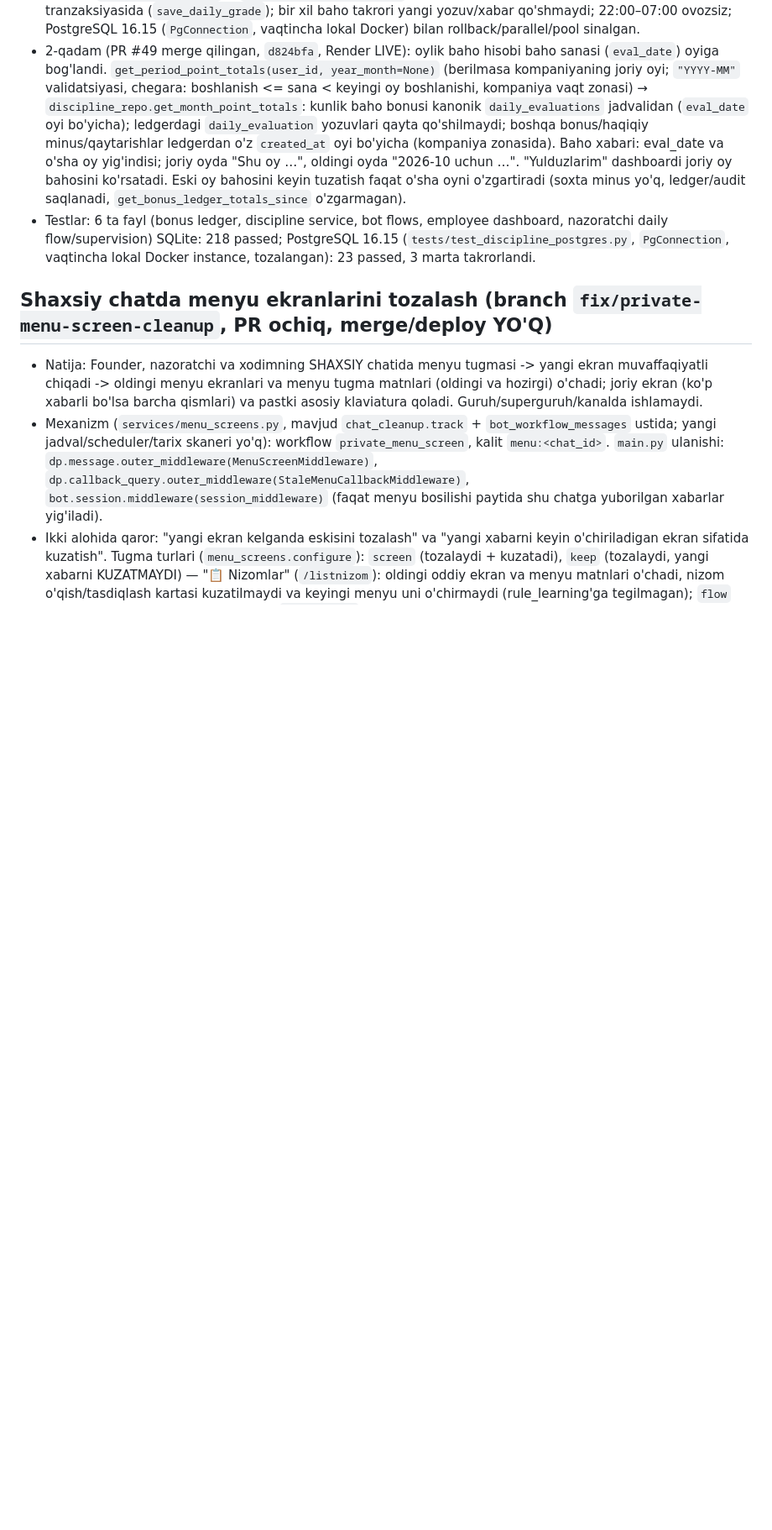
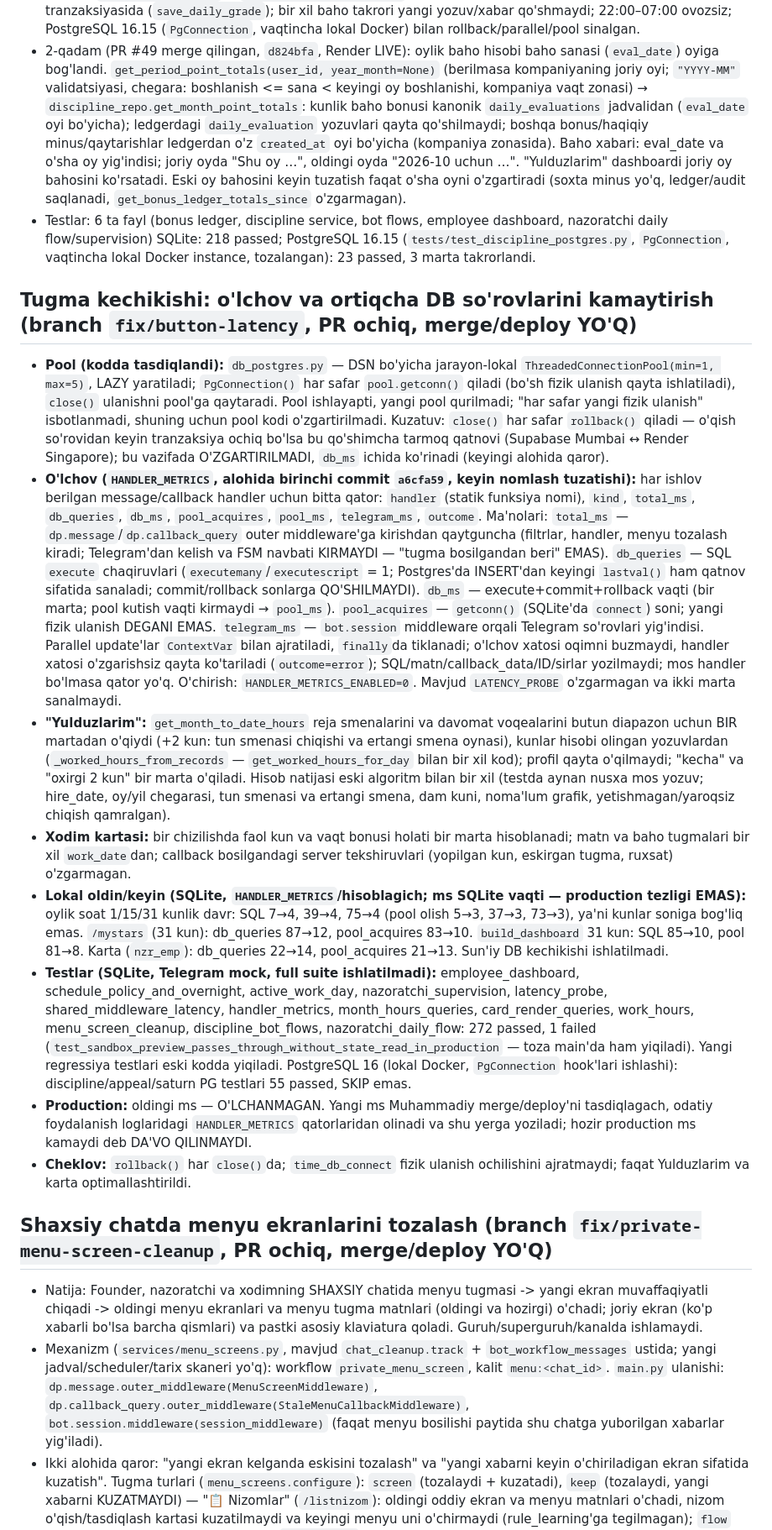
Before and after one commit to 5700586-debug/Fokus-ai, a Markdown page: FOKUS_AI_STATE.md, the part around the change. Shown at 84% size. GitHub-like rendering; blank space fills up the shorter version.

Commit message:
docs: state for button latency measurement and query reduction
Co-Authored-By: Claude Sonnet 5.5 <noreply@anthropic.com>

```diff
--- a/FOKUS_AI_STATE.md
+++ b/FOKUS_AI_STATE.md
@@ -56,6 +56,17 @@ Bu fayl faqat tekshirilgan faktlarni saqlaydi. Qarorlar, g'oyalar va qoidalar
 - PR #48 (merge qilingan, `dd0c492`): baho qo'yilgan zahoti xodimga shaxsiy xabar; `bos:grade` va `nzr_grade` ikkalasi `record_daily_grade` → `notify_employee_of_grade`; baho, tarix, bonus balansi va ledger bitta DB tranzaksiyasida (`save_daily_grade`); bir xil baho takrori yangi yozuv/xabar qo'shmaydi; 22:00–07:00 ovozsiz; PostgreSQL 16.15 (`PgConnection`, vaqtincha lokal Docker) bilan rollback/parallel/pool sinalgan.
 - 2-qadam (PR #49 merge qilingan, `d824bfa`, Render LIVE): oylik baho hisobi baho sanasi (`eval_date`) oyiga bog'landi. `get_period_point_totals(user_id, year_month=None)` (berilmasa kompaniyaning joriy oyi; `"YYYY-MM"` validatsiyasi, chegara: boshlanish <= sana < keyingi oy boshlanishi, kompaniya vaqt zonasi) → `discipline_repo.get_month_point_totals`: kunlik baho bonusi kanonik `daily_evaluations` jadvalidan (`eval_date` oyi bo'yicha); ledgerdagi `daily_evaluation` yozuvlari qayta qo'shilmaydi; boshqa bonus/haqiqiy minus/qaytarishlar ledgerdan o'z `created_at` oyi bo'yicha (kompaniya zonasida). Baho xabari: eval_date va o'sha oy yig'indisi; joriy oyda "Shu oy …", oldingi oyda "2026-10 uchun …". "Yulduzlarim" dashboardi joriy oy bahosini ko'rsatadi. Eski oy bahosini keyin tuzatish faqat o'sha oyni o'zgartiradi (soxta minus yo'q, ledger/audit saqlanadi, `get_bonus_ledger_totals_since` o'zgarmagan).
 - Testlar: 6 ta fayl (bonus ledger, discipline service, bot flows, employee dashboard, nazoratchi daily flow/supervision) SQLite: 218 passed; PostgreSQL 16.15 (`tests/test_discipline_postgres.py`, `PgConnection`, vaqtincha lokal Docker instance, tozalangan): 23 passed, 3 marta takrorlandi.
+
+## Tugma kechikishi: o'lchov va ortiqcha DB so'rovlarini kamaytirish (branch `fix/button-latency`, PR ochiq, merge/deploy YO'Q)
+
+- **Pool (kodda tasdiqlandi):** `db_postgres.py` — DSN bo'yicha jarayon-lokal `ThreadedConnectionPool(min=1, max=5)`, LAZY yaratiladi; `PgConnection()` har safar `pool.getconn()` qiladi (bo'sh fizik ulanish qayta ishlatiladi), `close()` ulanishni pool'ga qaytaradi. Pool ishlayapti, yangi pool qurilmadi; "har safar yangi fizik ulanish" isbotlanmadi, shuning uchun pool kodi o'zgartirilmadi. Kuzatuv: `close()` har safar `rollback()` qiladi — o'qish so'rovidan keyin tranzaksiya ochiq bo'lsa bu qo'shimcha tarmoq qatnovi (Supabase Mumbai ↔ Render Singapore); bu vazifada O'ZGARTIRILMADI, `db_ms` ichida ko'rinadi (keyingi alohida qaror).
+- **O'lchov (`HANDLER_METRICS`, alohida birinchi commit `a6cfa59`, keyin nomlash tuzatishi):** har ishlov berilgan message/callback handler uchun bitta qator: `handler` (statik funksiya nomi), `kind`, `total_ms`, `db_queries`, `db_ms`, `pool_acquires`, `pool_ms`, `telegram_ms`, `outcome`. Ma'nolari: `total_ms` — `dp.message`/`dp.callback_query` outer middleware'ga kirishdan qaytguncha (filtrlar, handler, menyu tozalash kiradi; Telegram'dan kelish va FSM navbati KIRMAYDI — "tugma bosilgandan beri" EMAS). `db_queries` — SQL `execute` chaqiruvlari (`executemany`/`executescript` = 1; Postgres'da INSERT'dan keyingi `lastval()` ham qatnov sifatida sanaladi; commit/rollback sonlarga QO'SHILMAYDI). `db_ms` — execute+commit+rollback vaqti (bir marta; pool kutish vaqti kirmaydi → `pool_ms`). `pool_acquires` — `getconn()` (SQLite'da `connect`) soni; yangi fizik ulanish DEGANI EMAS. `telegram_ms` — `bot.session` middleware orqali Telegram so'rovlari yig'indisi. Parallel update'lar `ContextVar` bilan ajratiladi, `finally`da tiklanadi; o'lchov xatosi oqimni buzmaydi, handler xatosi o'zgarishsiz qayta ko'tariladi (`outcome=error`); SQL/matn/callback_data/ID/sirlar yozilmaydi; mos handler bo'lmasa qator yo'q. O'chirish: `HANDLER_METRICS_ENABLED=0`. Mavjud `LATENCY_PROBE` o'zgarmagan va ikki marta sanalmaydi.
+- **"Yulduzlarim":** `get_month_to_date_hours` reja smenalarini va davomat voqealarini butun diapazon uchun BIR martadan o'qiydi (+2 kun: tun smenasi chiqishi va ertangi smena oynasi), kunlar hisobi olingan yozuvlardan (`_worked_hours_from_records` — `get_worked_hours_for_day` bilan bir xil kod); profil qayta o'qilmaydi; "kecha" va "oxirgi 2 kun" bir marta o'qiladi. Hisob natijasi eski algoritm bilan bir xil (testda aynan nusxa mos yozuv; hire_date, oy/yil chegarasi, tun smenasi va ertangi smena, dam kuni, noma'lum grafik, yetishmagan/yaroqsiz chiqish qamralgan).
+- **Xodim kartasi:** bir chizilishda faol kun va vaqt bonusi holati bir marta hisoblanadi; matn va baho tugmalari bir xil `work_date`dan; callback bosilgandagi server tekshiruvlari (yopilgan kun, eskirgan tugma, ruxsat) o'zgarmagan.
+- **Lokal oldin/keyin (SQLite, `HANDLER_METRICS`/hisoblagich; ms SQLite vaqti — production tezligi EMAS):** oylik soat 1/15/31 kunlik davr: SQL 7→4, 39→4, 75→4 (pool olish 5→3, 37→3, 73→3), ya'ni kunlar soniga bog'liq emas. `/mystars` (31 kun): db_queries 87→12, pool_acquires 83→10. `build_dashboard` 31 kun: SQL 85→10, pool 81→8. Karta (`nzr_emp`): db_queries 22→14, pool_acquires 21→13. Sun'iy DB kechikishi ishlatilmadi.
+- **Testlar (SQLite, Telegram mock, full suite ishlatilmadi):** employee_dashboard, schedule_policy_and_overnight, active_work_day, nazoratchi_supervision, latency_probe, shared_middleware_latency, handler_metrics, month_hours_queries, card_render_queries, work_hours, menu_screen_cleanup, discipline_bot_flows, nazoratchi_daily_flow: 272 passed, 1 failed (`test_sandbox_preview_passes_through_without_state_read_in_production` — toza main'da ham yiqiladi). Yangi regressiya testlari eski kodda yiqiladi. PostgreSQL 16 (lokal Docker, `PgConnection` hook'lari ishlashi): discipline/appeal/saturn PG testlari 55 passed, SKIP emas.
+- **Production:** oldingi ms — O'LCHANMAGAN. Yangi ms Muhammadiy merge/deploy'ni tasdiqlagach, odatiy foydalanish loglaridagi `HANDLER_METRICS` qatorlaridan olinadi va shu yerga yoziladi; hozir production ms kamaydi deb DA'VO QILINMAYDI.
+- **Cheklov:** `rollback()` har `close()`da; `time_db_connect` fizik ulanish ochilishini ajratmaydi; faqat Yulduzlarim va karta optimallashtirildi.
 
 ## Shaxsiy chatda menyu ekranlarini tozalash (branch `fix/private-menu-screen-cleanup`, PR ochiq, merge/deploy YO'Q)
 
```
